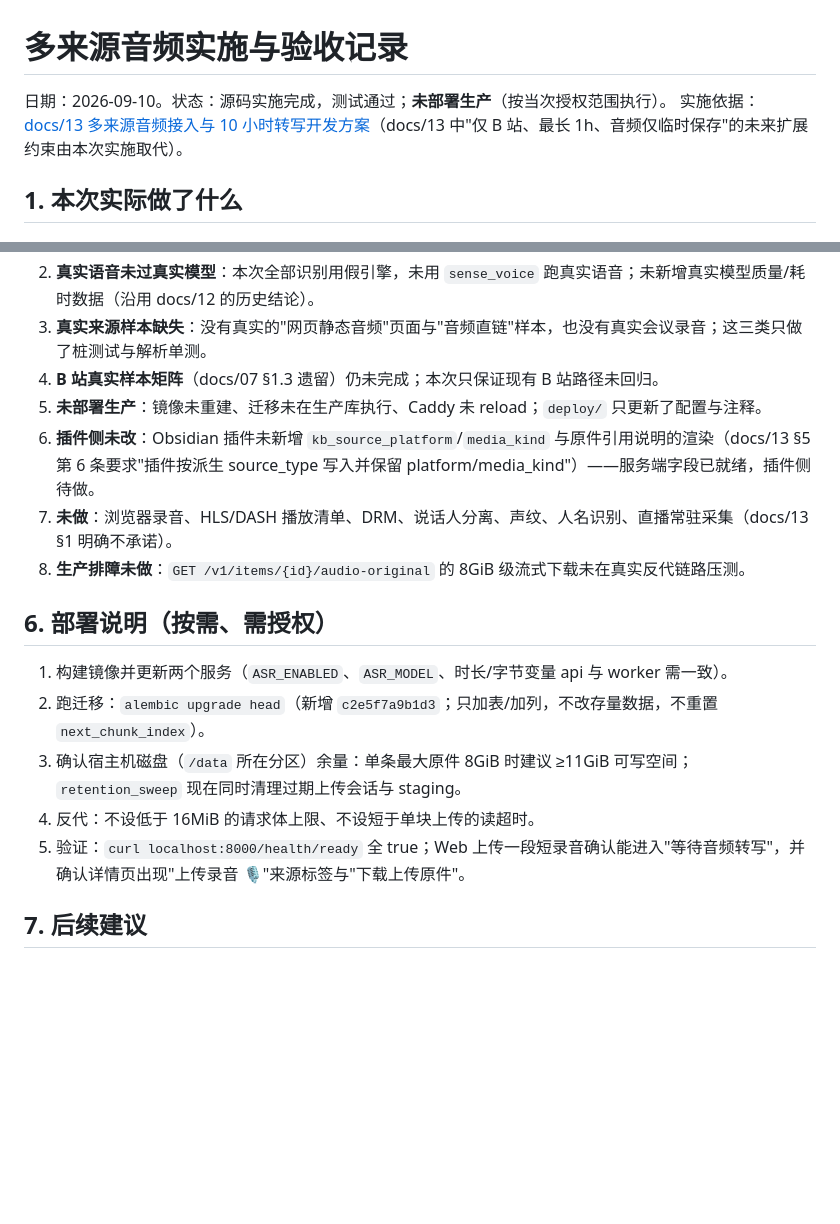
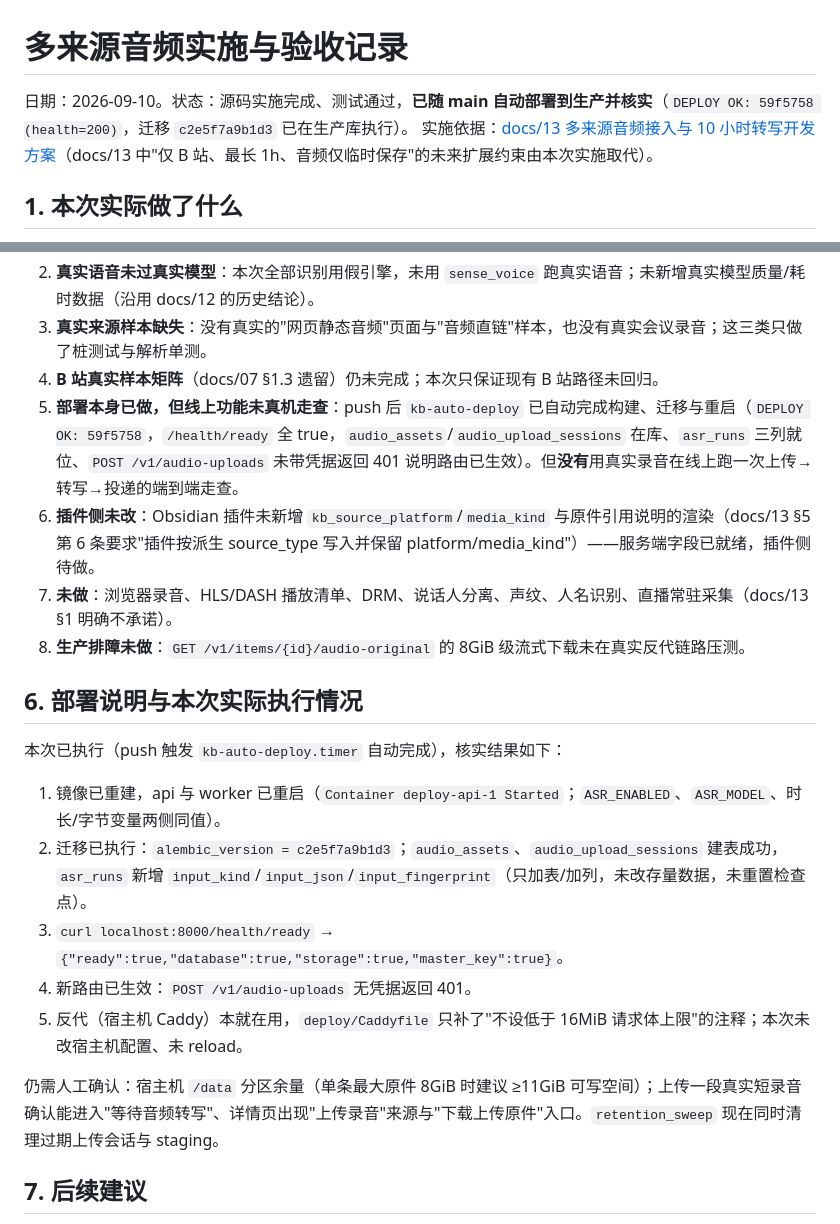
Before and after one commit to JerryTheAlpaca/knowledge-base, a Markdown page: docs/14-多来源音频实施与验收记录.md, 2 parts joined by grey strips. GitHub-like rendering; blank space fills up the shorter version.

Commit message:
docs(14): 更正部署状态——push 后已自动部署并核实迁移与健康检查
DEPLOY OK: 59f5758 (health=200)；alembic head=c2e5f7a9b1d3，audio_assets 与
audio_upload_sessions 在库、asr_runs 三列就位、POST /v1/audio-uploads 无凭据 401。
仍未做：真实录音的线上端到端走查。

```diff
--- a/docs/14-多来源音频实施与验收记录.md
+++ b/docs/14-多来源音频实施与验收记录.md
@@ -1,6 +1,6 @@
 # 多来源音频实施与验收记录
 
-日期：2026-09-10。状态：源码实施完成，测试通过；**未部署生产**（按当次授权范围执行）。
+日期：2026-09-10。状态：源码实施完成、测试通过，**已随 main 自动部署到生产并核实**（`DEPLOY OK: 59f5758 (health=200)`，迁移 `c2e5f7a9b1d3` 已在生产库执行）。
 实施依据：[docs/13 多来源音频接入与 10 小时转写开发方案](13-多来源音频接入与10小时转写开发方案.md)（docs/13 中"仅 B 站、最长 1h、音频仅临时保存"的未来扩展约束由本次实施取代）。
 
 ## 1. 本次实际做了什么
@@ -77,18 +77,22 @@
 2. **真实语音未过真实模型**：本次全部识别用假引擎，未用 `sense_voice` 跑真实语音；未新增真实模型质量/耗时数据（沿用 docs/12 的历史结论）。
 3. **真实来源样本缺失**：没有真实的"网页静态音频"页面与"音频直链"样本，也没有真实会议录音；这三类只做了桩测试与解析单测。
 4. **B 站真实样本矩阵**（docs/07 §1.3 遗留）仍未完成；本次只保证现有 B 站路径未回归。
-5. **未部署生产**：镜像未重建、迁移未在生产库执行、Caddy 未 reload；`deploy/` 只更新了配置与注释。
+5. **部署本身已做，但线上功能未真机走查**：push 后 `kb-auto-deploy` 已自动完成构建、迁移与重启（`DEPLOY OK: 59f5758`，`/health/ready` 全 true，`audio_assets`/`audio_upload_sessions` 在库、`asr_runs` 三列就位、`POST /v1/audio-uploads` 未带凭据返回 401 说明路由已生效）。但**没有**用真实录音在线上跑一次上传→转写→投递的端到端走查。
 6. **插件侧未改**：Obsidian 插件未新增 `kb_source_platform`/`media_kind` 与原件引用说明的渲染（docs/13 §5 第 6 条要求"插件按派生 source_type 写入并保留 platform/media_kind"）——服务端字段已就绪，插件侧待做。
 7. **未做**：浏览器录音、HLS/DASH 播放清单、DRM、说话人分离、声纹、人名识别、直播常驻采集（docs/13 §1 明确不承诺）。
 8. **生产排障未做**：`GET /v1/items/{id}/audio-original` 的 8GiB 级流式下载未在真实反代链路压测。
 
-## 6. 部署说明（按需、需授权）
+## 6. 部署说明与本次实际执行情况
 
-1. 构建镜像并更新两个服务（`ASR_ENABLED`、`ASR_MODEL`、时长/字节变量 api 与 worker 需一致）。
-2. 跑迁移：`alembic upgrade head`（新增 `c2e5f7a9b1d3`；只加表/加列，不改存量数据，不重置 `next_chunk_index`）。
-3. 确认宿主机磁盘（`/data` 所在分区）余量：单条最大原件 8GiB 时建议 ≥11GiB 可写空间；`retention_sweep` 现在同时清理过期上传会话与 staging。
-4. 反代：不设低于 16MiB 的请求体上限、不设短于单块上传的读超时。
-5. 验证：`curl localhost:8000/health/ready` 全 true；Web 上传一段短录音确认能进入"等待音频转写"，并确认详情页出现"上传录音 🎙️"来源标签与"下载上传原件"。
+本次已执行（push 触发 `kb-auto-deploy.timer` 自动完成），核实结果如下：
+
+1. 镜像已重建，api 与 worker 已重启（`Container deploy-api-1 Started`；`ASR_ENABLED`、`ASR_MODEL`、时长/字节变量两侧同值）。
+2. 迁移已执行：`alembic_version = c2e5f7a9b1d3`；`audio_assets`、`audio_upload_sessions` 建表成功，`asr_runs` 新增 `input_kind`/`input_json`/`input_fingerprint`（只加表/加列，未改存量数据，未重置检查点）。
+3. `curl localhost:8000/health/ready` → `{"ready":true,"database":true,"storage":true,"master_key":true}`。
+4. 新路由已生效：`POST /v1/audio-uploads` 无凭据返回 401。
+5. 反代（宿主机 Caddy）本就在用，`deploy/Caddyfile` 只补了"不设低于 16MiB 请求体上限"的注释；本次未改宿主机配置、未 reload。
+
+仍需人工确认：宿主机 `/data` 分区余量（单条最大原件 8GiB 时建议 ≥11GiB 可写空间）；上传一段真实短录音确认能进入"等待音频转写"、详情页出现"上传录音"来源与"下载上传原件"入口。`retention_sweep` 现在同时清理过期上传会话与 staging。
 
 ## 7. 后续建议
 
```
